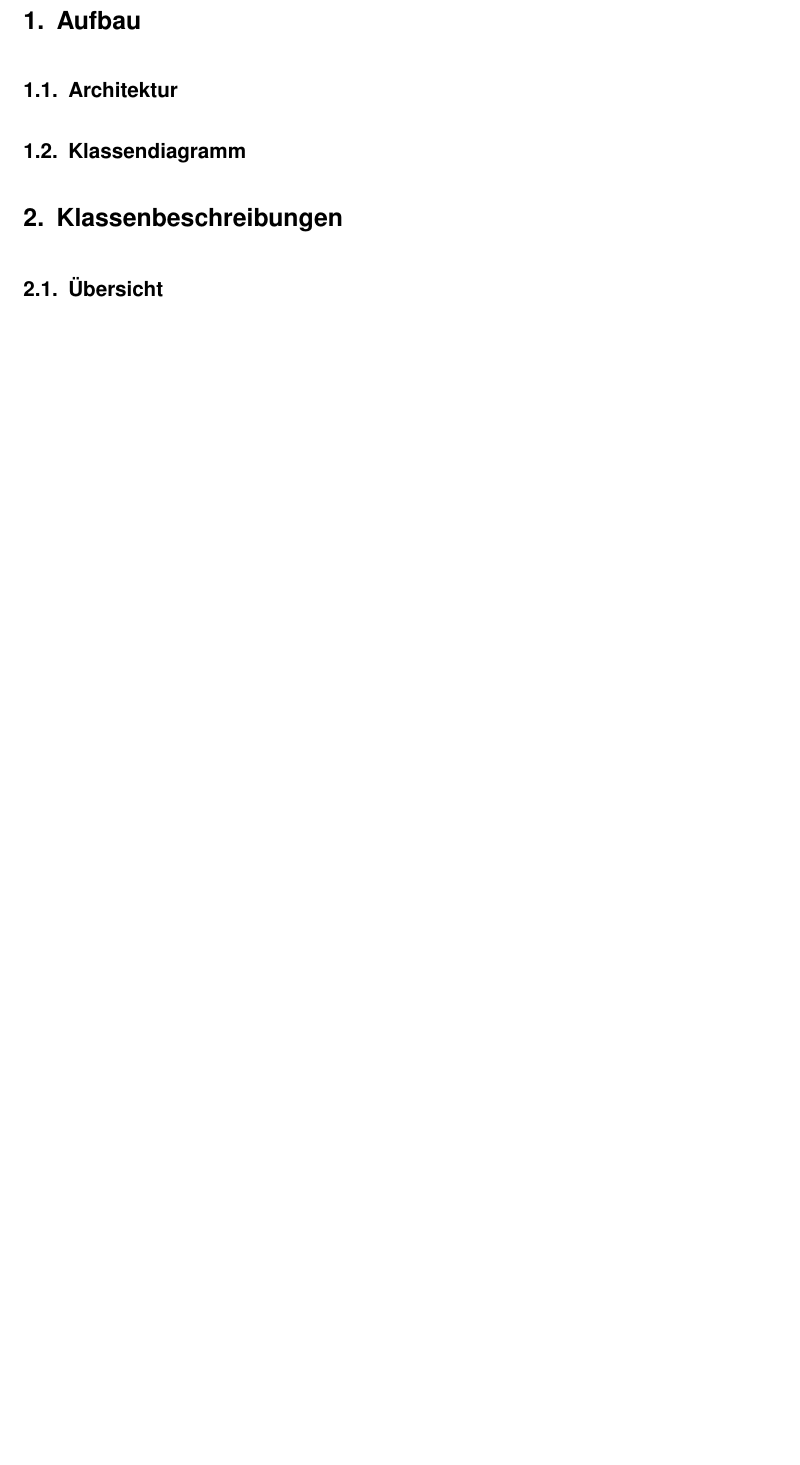
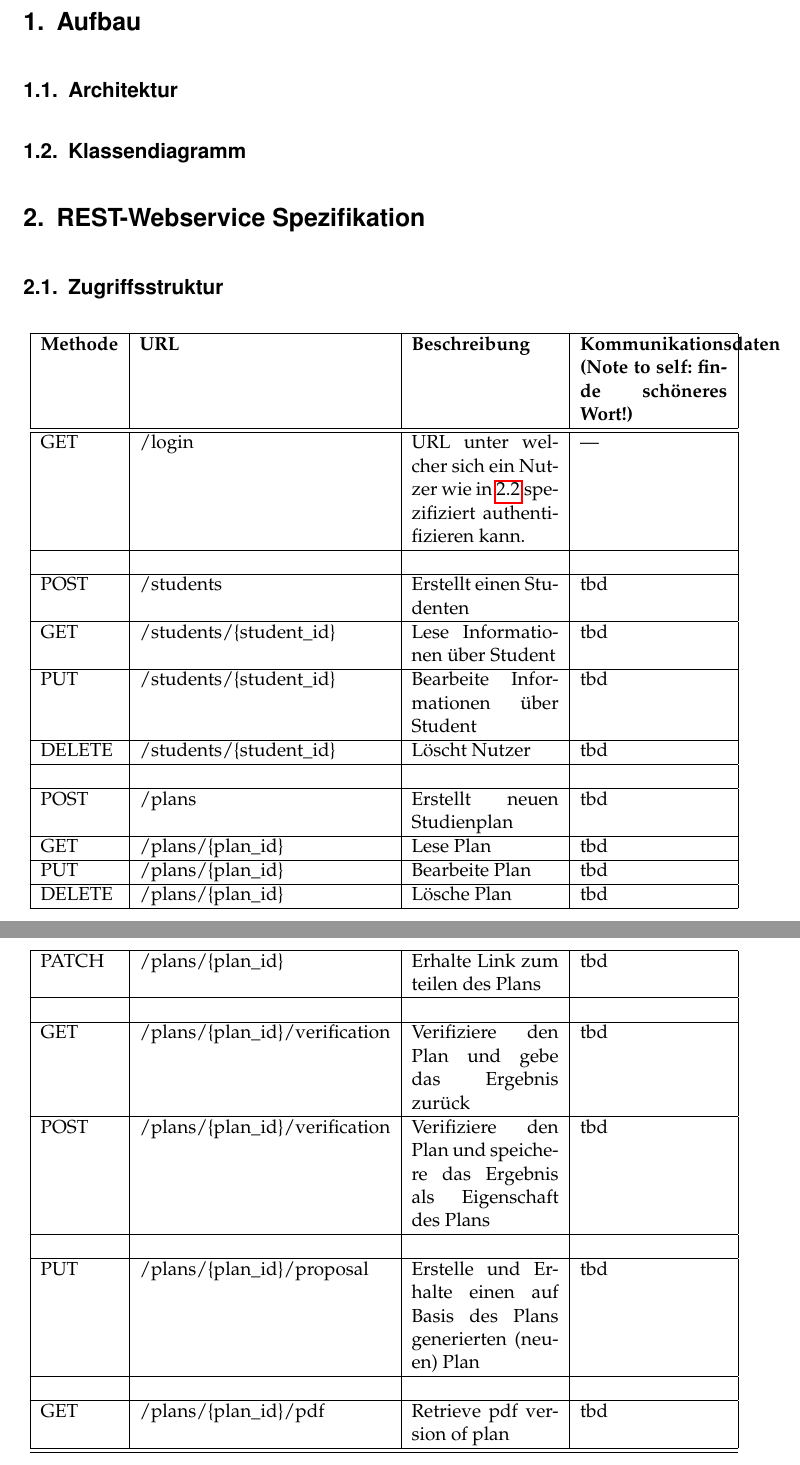
Before and after one commit to PSE-WS1617-IPD-Workflow/PSE_WS1617_IPD_Boehm_Studienplan, a LaTeX document (Entwurf/Entwurfsdokumentation/Entwurfsdokumentation.tex, which reads Entwurf/Entwurfsdokumentation/content/rest-webservice_descriptions.tex): part of page 5 of 6 before the commit and two parts of pages 3 and 4 of 7 after it, the two joined at a grey line, cut so that both start at the same text, the shorter picture padded with empty space. Compiled offline with pdfLaTeX.

Commit message:
Added first parts of REST-Webservice Specification

```diff
--- /dev/null
+++ b/Entwurf/Entwurfsdokumentation/content/rest-webservice_descriptions.tex
@@ -0,0 +1,32 @@
+\section{REST-Webservice Spezifikation}
+
+\subsection{Zugriffsstruktur}
+
+\begin{longtable}{| l | l | p{3cm} | p{3cm} |}
+	\hline
+	\textbf{Methode} & \textbf{URL} & \textbf{Beschreibung} & \textbf{Kommunikationsdaten (Note to self: finde schöneres Wort!)} \\ \hline \hline
+	GET & /login & URL unter welcher sich ein Nutzer wie in \ref{subsec:api-auth} spezifiziert authentifizieren kann. & --- \\
+	\hline
+	& & & \\ \hline
+	POST & /students & Erstellt einen Studenten & tbd
+	\\ \hline
+	GET & /students/\{student\_id\} & Lese Informationen über Student & tbd
+	\\ \hline
+	PUT & /students/\{student\_id\} & Bearbeite Informationen über Student & tbd
+	\\ \hline
+	DELETE & /students/\{student\_id\} & Löscht Nutzer & tbd \\ \hline
+	& & & \\ \hline
+	POST & /plans & Erstellt neuen Studienplan & tbd \\ \hline
+	GET & /plans/\{plan\_id\} & Lese Plan & tbd \\ \hline
+	PUT & /plans/\{plan\_id\} & Bearbeite Plan & tbd \\ \hline
+	DELETE & /plans/\{plan\_id\} & Lösche Plan & tbd \\ \hline
+	PATCH & /plans/\{plan\_id\} & Erhalte Link zum teilen des Plans & tbd \\ \hline
+	& & & \\ \hline
+	GET & /plans/\{plan\_id\}/verification & Verifiziere den Plan und gebe das Ergebnis zurück & tbd \\ \hline
+	POST & /plans/\{plan\_id\}/verification & Verifiziere den Plan und speichere das Ergebnis als Eigenschaft des Plans & tbd \\ \hline
+	& & & \\ \hline
+	PUT & /plans/\{plan\_id\}/proposal & Erstelle und Erhalte einen auf Basis des Plans generierten (neuen) Plan & tbd \\ \hline
+	& & & \\ \hline
+	GET & /plans/\{plan\_id\}/pdf & Retrieve pdf version of plan & tbd \\ \hline
+	\hline
+\end{longtable}
```
Also changed, not shown: Entwurf/Entwurfsdokumentation/Entwurfsdokumentation.tex (+2 -0 lines), Entwurf/Dokumente/rfc6749-oauth2.pdf, Entwurf/Entwurfsdokumentation/content/rest-webservice_descriptions.tex (6 more changed lines).
